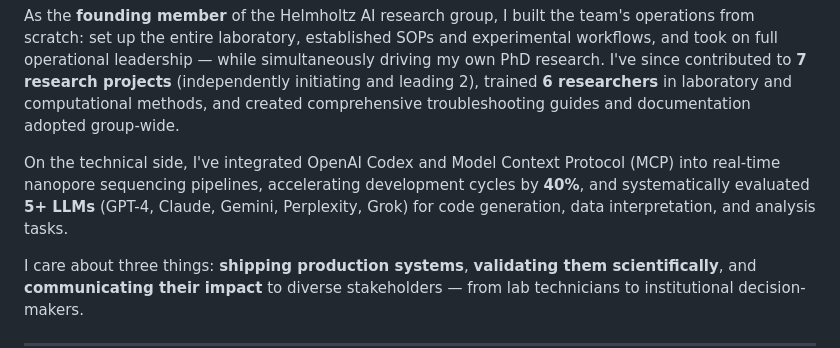
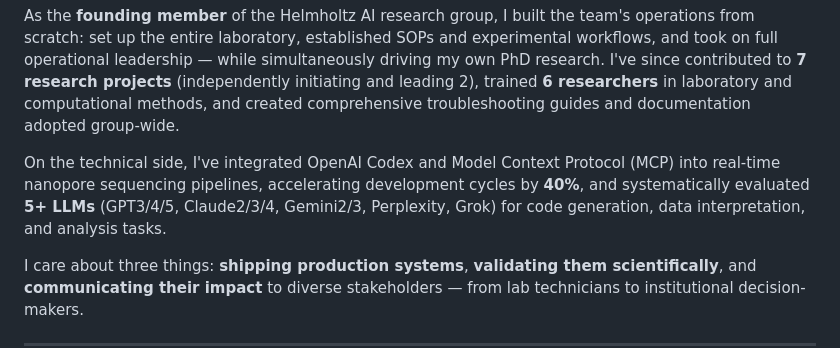
Before and after one commit to ttmgr/Tim_Reska, a Markdown page: README.md, the part around the change. GitHub-like rendering.

```diff
--- a/README.md
+++ b/README.md
@@ -16,7 +16,7 @@ I build and deploy AI-augmented scientific infrastructure — from scoping throu
 
 As the **founding member** of the Helmholtz AI research group, I built the team's operations from scratch: set up the entire laboratory, established SOPs and experimental workflows, and took on full operational leadership — while simultaneously driving my own PhD research. I've since contributed to **7 research projects** (independently initiating and leading 2), trained **6 researchers** in laboratory and computational methods, and created comprehensive troubleshooting guides and documentation adopted group-wide.
 
-On the technical side, I've integrated OpenAI Codex and Model Context Protocol (MCP) into real-time nanopore sequencing pipelines, accelerating development cycles by **40%**, and systematically evaluated **5+ LLMs** (GPT-4, Claude, Gemini, Perplexity, Grok) for code generation, data interpretation, and analysis tasks.
+On the technical side, I've integrated OpenAI Codex and Model Context Protocol (MCP) into real-time nanopore sequencing pipelines, accelerating development cycles by **40%**, and systematically evaluated **5+ LLMs** (GPT3/4/5, Claude2/3/4, Gemini2/3, Perplexity, Grok) for code generation, data interpretation, and analysis tasks.
 
 I care about three things: **shipping production systems**, **validating them scientifically**, and **communicating their impact** to diverse stakeholders — from lab technicians to institutional decision-makers.
 
```
